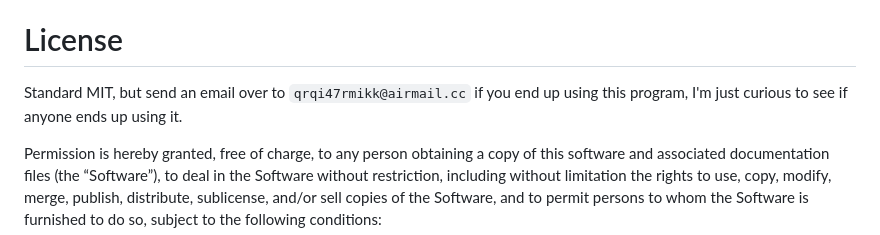
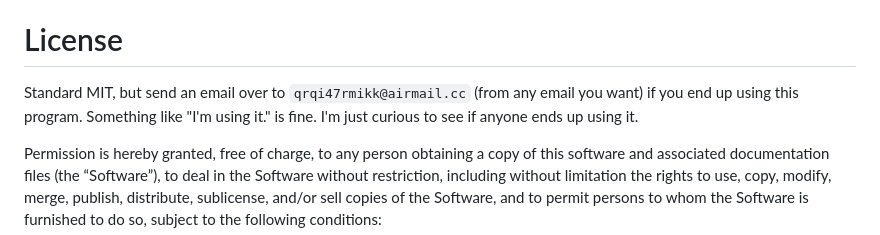
Before and after one commit to navigator9951/PackingWebsite, a Markdown page: README.md, the part around the change. Rendered like a GitHub page.

```diff
--- a/README.md
+++ b/README.md
@@ -47,7 +47,7 @@ For simplicity and speed most of the choices here were intentional.
 - A single html + js file because I didn't want to deal with the bloat that comes from working with typescript.
 
 # License
-Standard MIT, but send an email over to `qrqi47rmikk@airmail.cc` if you end up using this program, I'm just curious to see if anyone ends up using it.
+Standard MIT, but send an email over to `qrqi47rmikk@airmail.cc` (from any email you want) if you end up using this program. Something like "I'm using it." is fine. I'm just curious to see if anyone ends up using it.
 
 Permission is hereby granted, free of charge, to any person obtaining a copy of this software and associated documentation files (the “Software”), to deal in the Software without restriction, including without limitation the rights to use, copy, modify, merge, publish, distribute, sublicense, and/or sell copies of the Software, and to permit persons to whom the Software is furnished to do so, subject to the following conditions:
 
```
